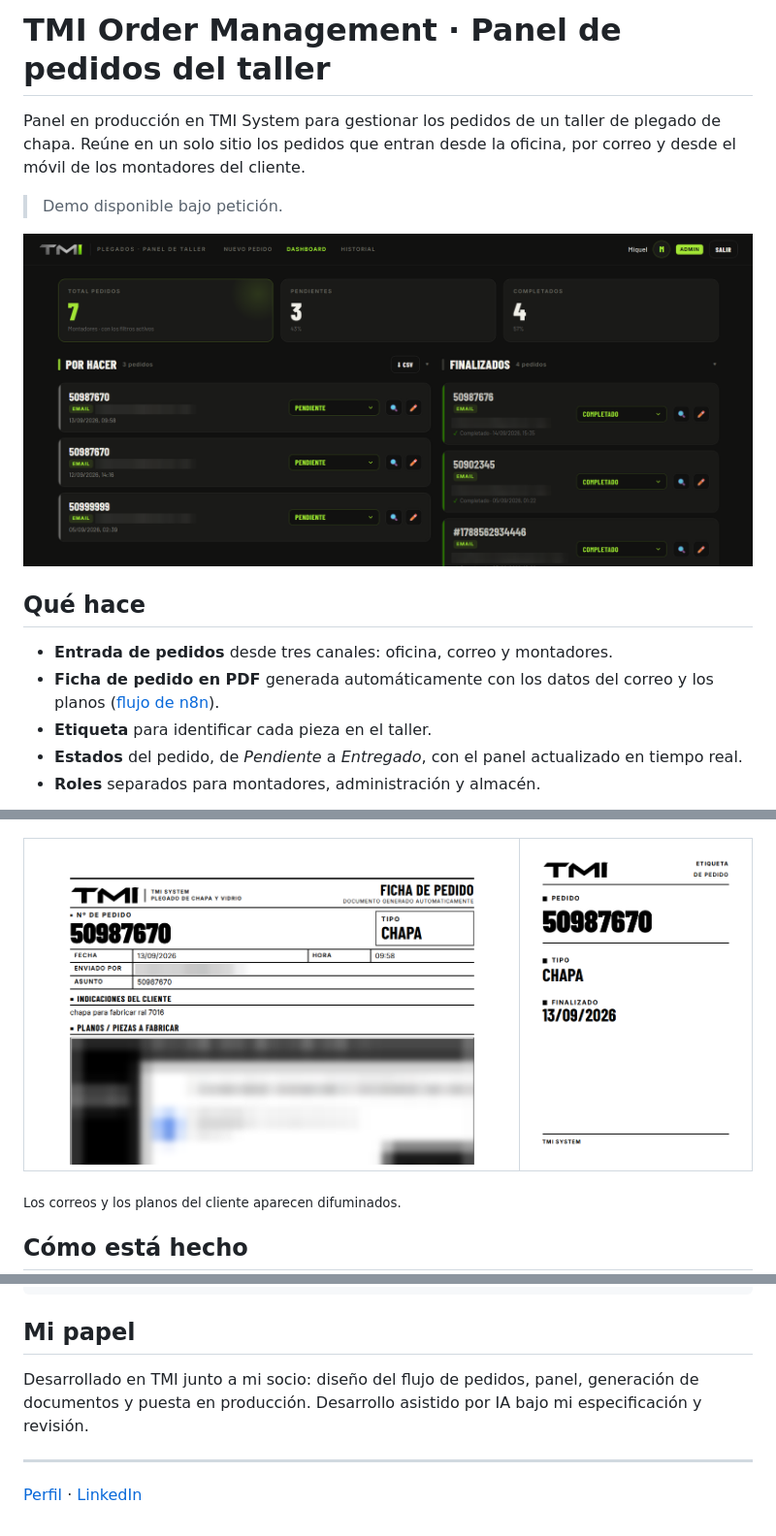
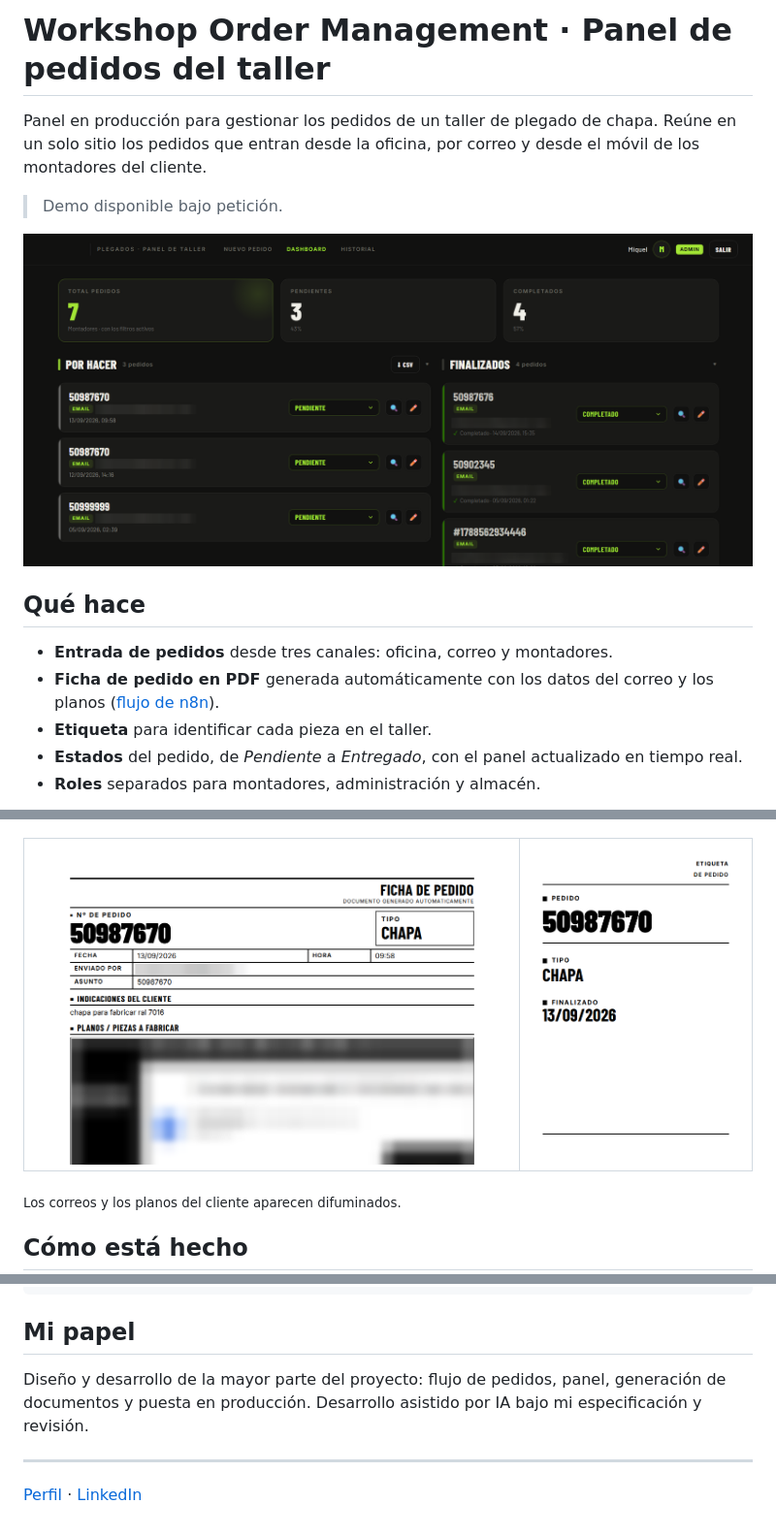
Before and after one commit to miquel-moreno/tmi-order-management, a Markdown page: README.md, 3 parts joined by grey strips. Shown at 97% size. Rendered like a GitHub page; pictures changed too: docs/images/prod-etiqueta.png, docs/images/prod-ficha-pedido.png, docs/images/prod-panel-taller.png.

Commit message:
README y capturas sin datos de empresa; nombre del paquete

```diff
--- a/README.md
+++ b/README.md
@@ -1,6 +1,6 @@
-# TMI Order Management · Panel de pedidos del taller
+# Workshop Order Management · Panel de pedidos del taller
 
-Panel en producción en TMI System para gestionar los pedidos de un taller de plegado de chapa. Reúne en un solo sitio los pedidos que entran desde la oficina, por correo y desde el móvil de los montadores del cliente.
+Panel en producción para gestionar los pedidos de un taller de plegado de chapa. Reúne en un solo sitio los pedidos que entran desde la oficina, por correo y desde el móvil de los montadores del cliente.
 
 > Demo disponible bajo petición.
 
@@ -59,7 +59,7 @@ npm test
 
 ## Mi papel
 
-Desarrollado en TMI junto a mi socio: diseño del flujo de pedidos, panel, generación de documentos y puesta en producción. Desarrollo asistido por IA bajo mi especificación y revisión.
+Diseño y desarrollo de la mayor parte del proyecto: flujo de pedidos, panel, generación de documentos y puesta en producción. Desarrollo asistido por IA bajo mi especificación y revisión.
 
 ---
 
```
Also changed, not shown: other parts of README.md (+1 -1 lines), 2 other files.
